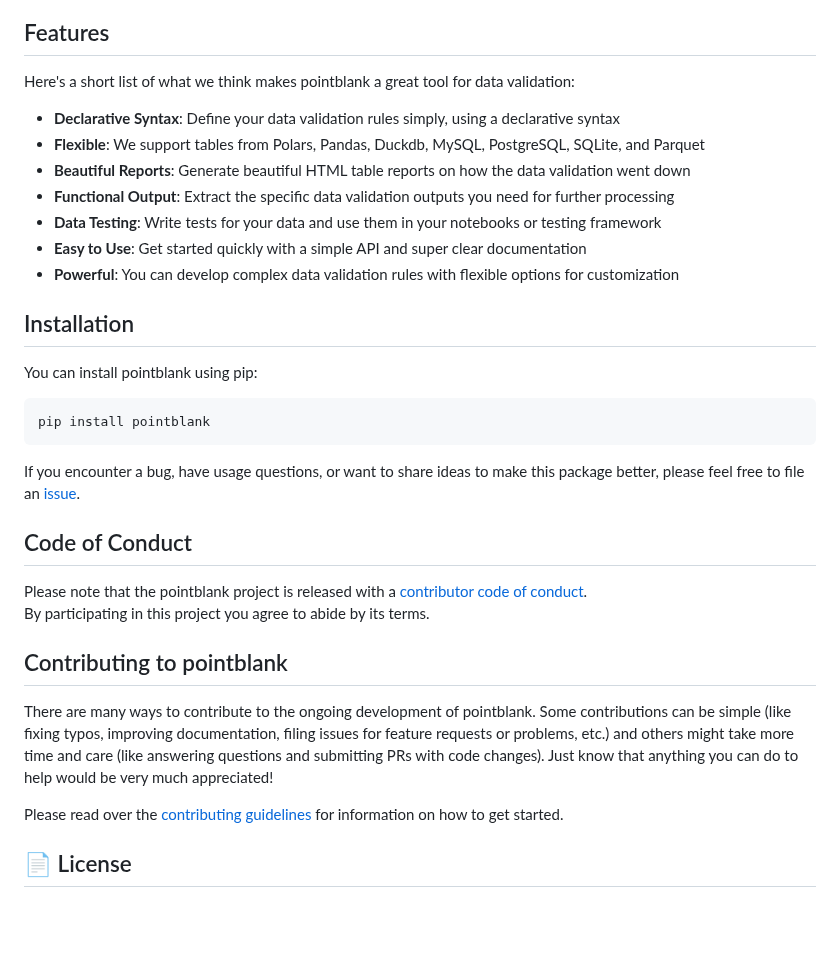
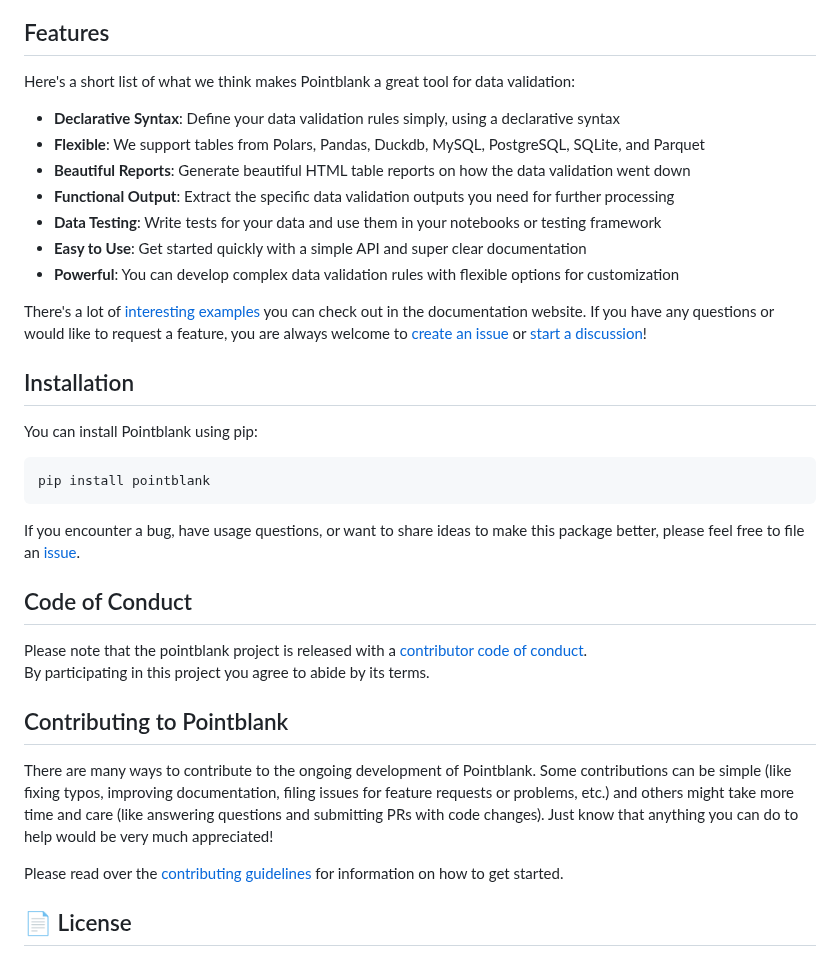
Before and after one commit to tylerriccio33/pointblank, a Markdown page: README.md, the part around the change. Drawn GitHub-style; blank space fills up the shorter version.

````diff
--- a/README.md
+++ b/README.md
@@ -59,7 +59,7 @@ To make this all work seamlessly, we use [Narwhals](https://github.com/narwhals-
 
 ## Features
 
-Here's a short list of what we think makes pointblank a great tool for data validation:
+Here's a short list of what we think makes Pointblank a great tool for data validation:
 
 - **Declarative Syntax**: Define your data validation rules simply, using a declarative syntax
 - **Flexible**: We support tables from Polars, Pandas, Duckdb, MySQL, PostgreSQL, SQLite, and Parquet
@@ -69,9 +69,14 @@ Here's a short list of what we think makes pointblank a great tool for data vali
 - **Easy to Use**: Get started quickly with a simple API and super clear documentation
 - **Powerful**: You can develop complex data validation rules with flexible options for customization
 
+There's a lot of [interesting examples](https://rich-iannone.github.io/pointblank/examples/) you can
+check out in the documentation website. If you have any questions or would like to request a
+feature, you are always welcome to [create an issue](https://github.com/rich-iannone/pointblank/issues)
+or [start a discussion](https://github.com/rich-iannone/pointblank/discussions)!
+
 ## Installation
 
-You can install pointblank using pip:
+You can install Pointblank using pip:
 
 ```bash
 pip install pointblank
@@ -83,9 +88,9 @@ If you encounter a bug, have usage questions, or want to share ideas to make thi
 
 Please note that the pointblank project is released with a [contributor code of conduct](https://www.contributor-covenant.org/version/2/1/code_of_conduct/).<br>By participating in this project you agree to abide by its terms.
 
-## Contributing to pointblank
+## Contributing to Pointblank
 
-There are many ways to contribute to the ongoing development of pointblank. Some contributions can be simple (like fixing typos, improving documentation, filing issues for feature requests or problems, etc.) and others might take more time and care (like answering questions and submitting PRs with code changes). Just know that anything you can do to help would be very much appreciated!
+There are many ways to contribute to the ongoing development of Pointblank. Some contributions can be simple (like fixing typos, improving documentation, filing issues for feature requests or problems, etc.) and others might take more time and care (like answering questions and submitting PRs with code changes). Just know that anything you can do to help would be very much appreciated!
 
 Please read over the [contributing guidelines](https://github.com/rich-iannone/pointblank/blob/main/CONTRIBUTING.md) for information on how to get started.
 
````
